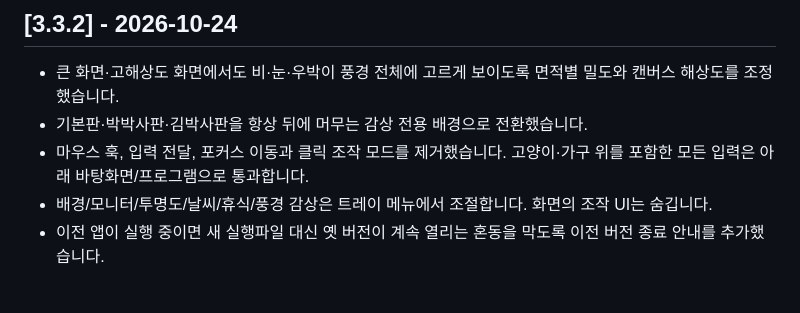
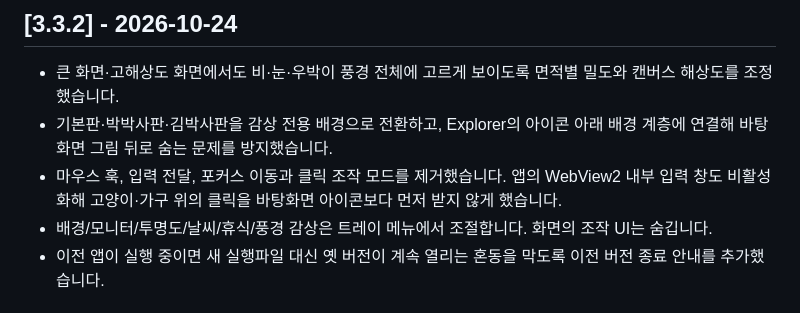
Before and after one commit to CHOICHI-HWAN/horibbangu, a Markdown page: CHANGELOG.md, the part around the change. Drawn GitHub-style.

```diff
--- a/CHANGELOG.md
+++ b/CHANGELOG.md
@@ -5,8 +5,8 @@
 ## [3.3.2] - 2026-10-24
 
 - 큰 화면·고해상도 화면에서도 비·눈·우박이 풍경 전체에 고르게 보이도록 면적별 밀도와 캔버스 해상도를 조정했습니다.
-- 기본판·박박사판·김박사판을 항상 뒤에 머무는 감상 전용 배경으로 전환했습니다.
-- 마우스 훅, 입력 전달, 포커스 이동과 클릭 조작 모드를 제거했습니다. 고양이·가구 위를 포함한 모든 입력은 아래 바탕화면/프로그램으로 통과합니다.
+- 기본판·박박사판·김박사판을 감상 전용 배경으로 전환하고, Explorer의 아이콘 아래 배경 계층에 연결해 바탕화면 그림 뒤로 숨는 문제를 방지했습니다.
+- 마우스 훅, 입력 전달, 포커스 이동과 클릭 조작 모드를 제거했습니다. 앱의 WebView2 내부 입력 창도 비활성화해 고양이·가구 위의 클릭을 바탕화면 아이콘보다 먼저 받지 않게 했습니다.
 - 배경/모니터/투명도/날씨/휴식/풍경 감상은 트레이 메뉴에서 조절합니다. 화면의 조작 UI는 숨깁니다.
 - 이전 앱이 실행 중이면 새 실행파일 대신 옛 버전이 계속 열리는 혼동을 막도록 이전 버전 종료 안내를 추가했습니다.
 
```
Also changed, not shown: README.md (+3 -3 lines).
